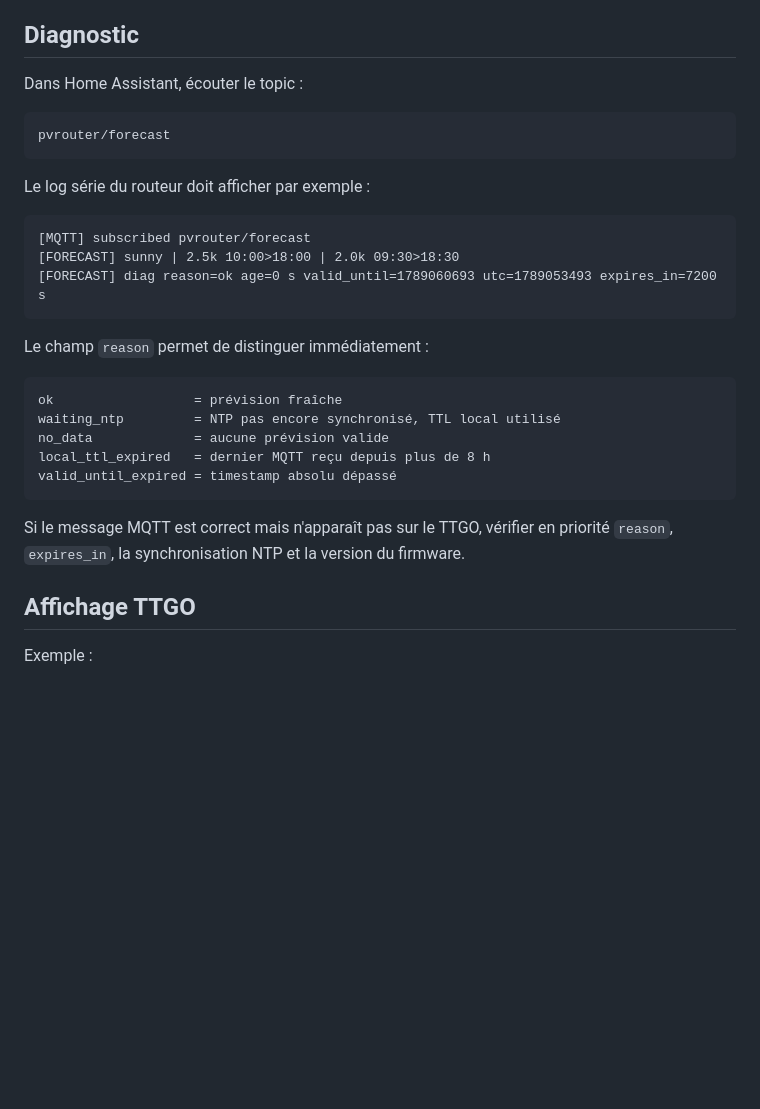
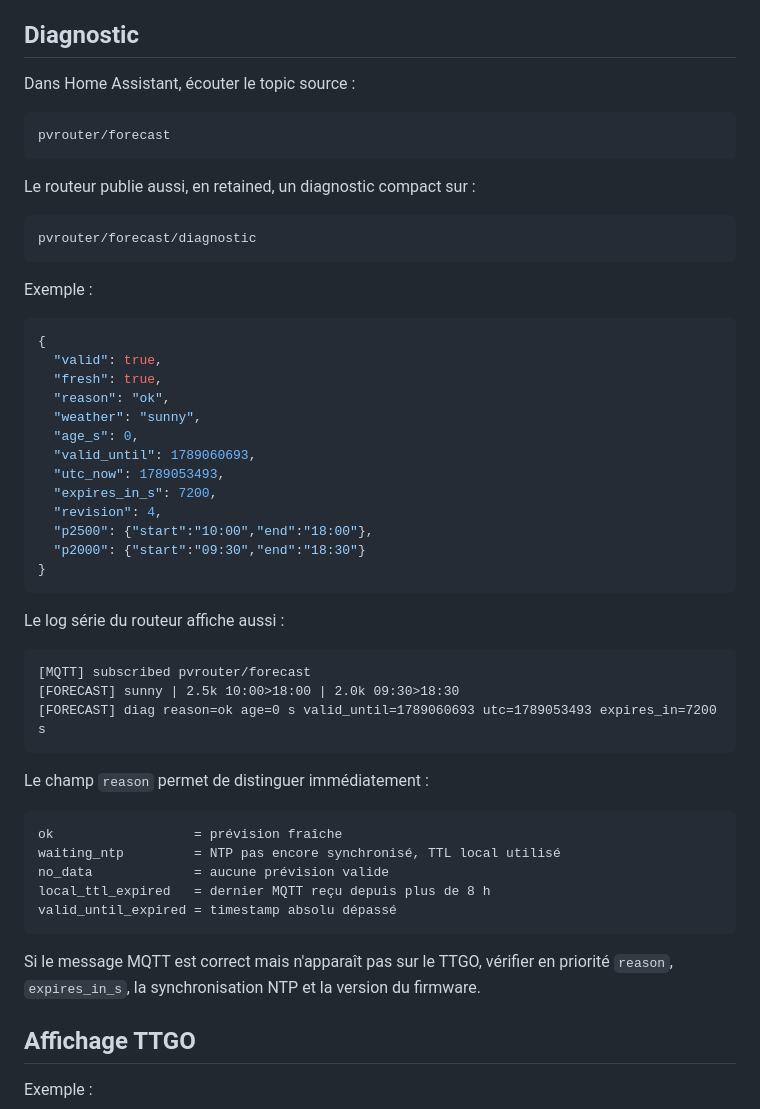
Before and after one commit to CedricPoirson/pv-router-esp32-v2025, a Markdown page: docs/SOLCAST_FR.md, the part around the change. Rendered like a GitHub page; blank space fills up the shorter version.

Commit message:
Document retained Solcast diagnostic topic

````diff
--- a/docs/SOLCAST_FR.md
+++ b/docs/SOLCAST_FR.md
@@ -110,13 +110,37 @@ efface explicitement la prévision.
 
 ## Diagnostic
 
-Dans Home Assistant, écouter le topic :
+Dans Home Assistant, écouter le topic source :
 
 ```text
 pvrouter/forecast
 ```
 
-Le log série du routeur doit afficher par exemple :
+Le routeur publie aussi, en retained, un diagnostic compact sur :
+
+```text
+pvrouter/forecast/diagnostic
+```
+
+Exemple :
+
+```json
+{
+  "valid": true,
+  "fresh": true,
+  "reason": "ok",
+  "weather": "sunny",
+  "age_s": 0,
+  "valid_until": 1789060693,
+  "utc_now": 1789053493,
+  "expires_in_s": 7200,
+  "revision": 4,
+  "p2500": {"start":"10:00","end":"18:00"},
+  "p2000": {"start":"09:30","end":"18:30"}
+}
+```
+
+Le log série du routeur affiche aussi :
 
 ```text
 [MQTT] subscribed pvrouter/forecast
@@ -134,7 +158,7 @@ local_ttl_expired   = dernier MQTT reçu depuis plus de 8 h
 valid_until_expired = timestamp absolu dépassé
 ```
 
-Si le message MQTT est correct mais n'apparaît pas sur le TTGO, vérifier en priorité `reason`, `expires_in`, la synchronisation NTP et la version du firmware.
+Si le message MQTT est correct mais n'apparaît pas sur le TTGO, vérifier en priorité `reason`, `expires_in_s`, la synchronisation NTP et la version du firmware.
 
 ## Affichage TTGO
 
````
